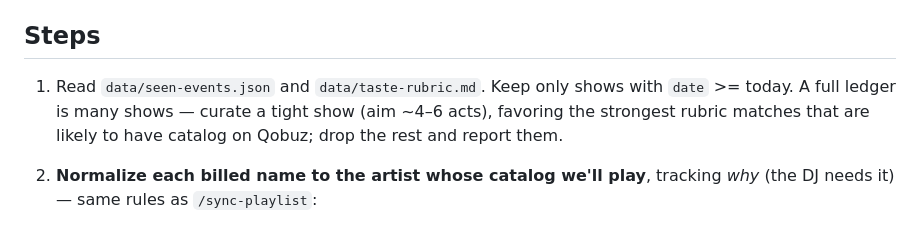
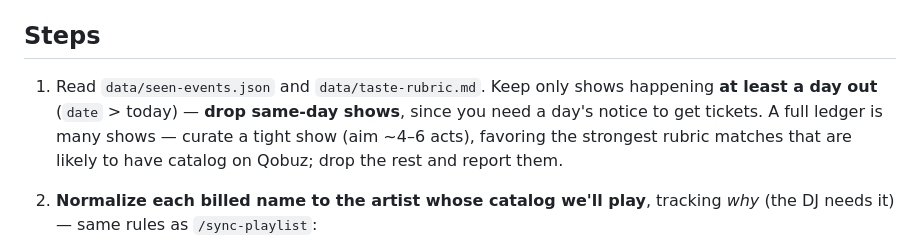
Before and after one commit to dansays/downbeat, a Markdown page: .claude/commands/dj-show.md, the part around the change. Rendered like a GitHub page.

```diff
--- a/.claude/commands/dj-show.md
+++ b/.claude/commands/dj-show.md
@@ -21,9 +21,10 @@ Last.fm + the rubric.
 
 ## Steps
 
-1. Read `data/seen-events.json` and `data/taste-rubric.md`. Keep only shows with `date` >= today.
-   A full ledger is many shows — curate a tight show (aim ~4–6 acts), favoring the strongest
-   rubric matches that are likely to have catalog on Qobuz; drop the rest and report them.
+1. Read `data/seen-events.json` and `data/taste-rubric.md`. Keep only shows happening **at least a
+   day out** (`date` > today) — **drop same-day shows**, since you need a day's notice to get
+   tickets. A full ledger is many shows — curate a tight show (aim ~4–6 acts), favoring the
+   strongest rubric matches that are likely to have catalog on Qobuz; drop the rest and report them.
 
 2. **Normalize each billed name to the artist whose catalog we'll play**, tracking *why* (the DJ
    needs it) — same rules as `/sync-playlist`:
```
Also changed, not shown: .claude/commands/downbeat.md (+3 -2 lines).
